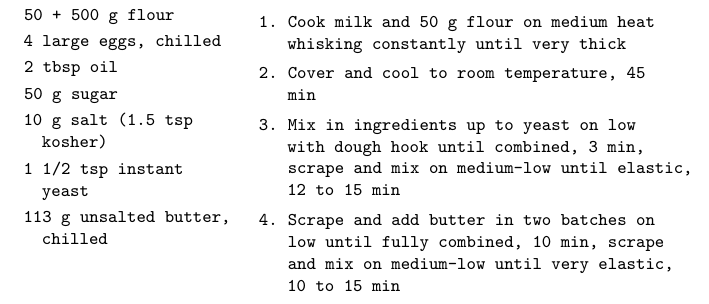
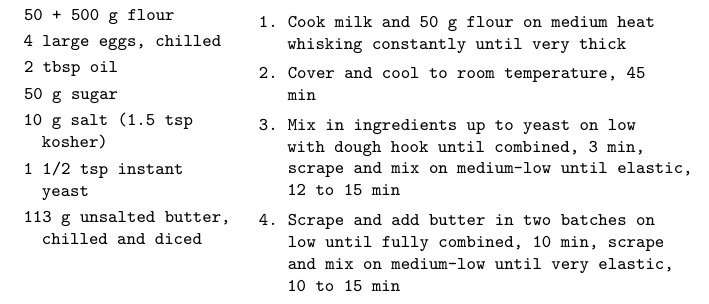
Before and after one commit to OlliSaarikivi/recipecards, a LaTeX document (main.tex): part of page 150 of 152, cut so that both start at the same text. Compiled offline with XeLaTeX.

Commit message:
Clarification

```diff
--- a/main.tex
+++ b/main.tex
@@ -2374,7 +2374,7 @@ Other spices to try: nutmeg vanilla allspice pink\ijoin{}peppercorns bay\ijoin{}
 50 g sugar
 10 g salt (1.5 tsp kosher)
 1 1/2 tsp instant yeast
-113 g unsalted butter, chilled
+113 g unsalted butter, chilled and diced
 \end{ingredients}
 \nextcolumn
 Makes enough for 2 loaves
```
